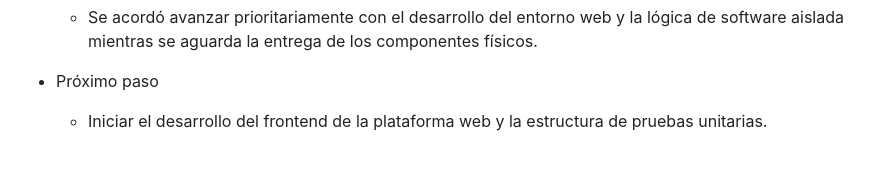
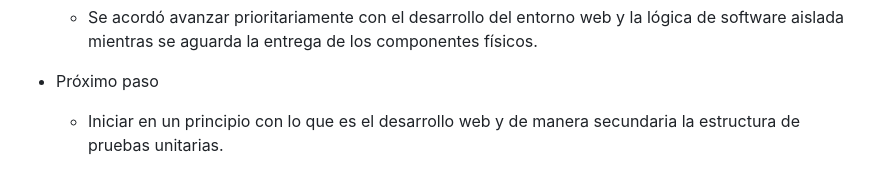
Before and after one commit to tpII/2026-a1-acceso-vehicular-rolling-code, a Markdown page: BITACORA.md, the part around the change. GitHub-like rendering.

Commit message:
Actualizar los próximos pasos para el desarrollo y las pruebas web.

```diff
--- a/BITACORA.md
+++ b/BITACORA.md
@@ -108,4 +108,4 @@
 
 - Próximo paso
 
-   - Iniciar el desarrollo del frontend de la plataforma web y la estructura de pruebas unitarias.
+   - Iniciar en un principio con lo que es el desarrollo web y de manera secundaria la estructura de pruebas unitarias.
```
